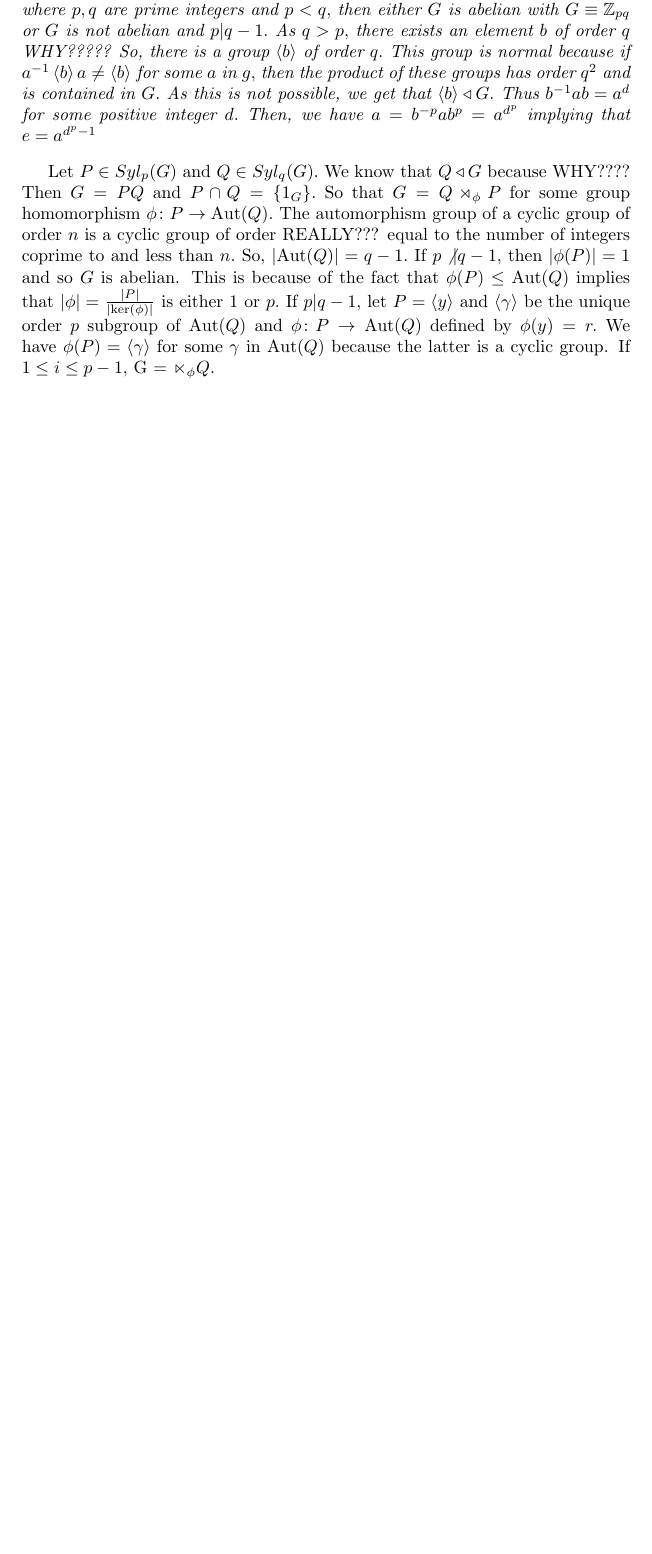
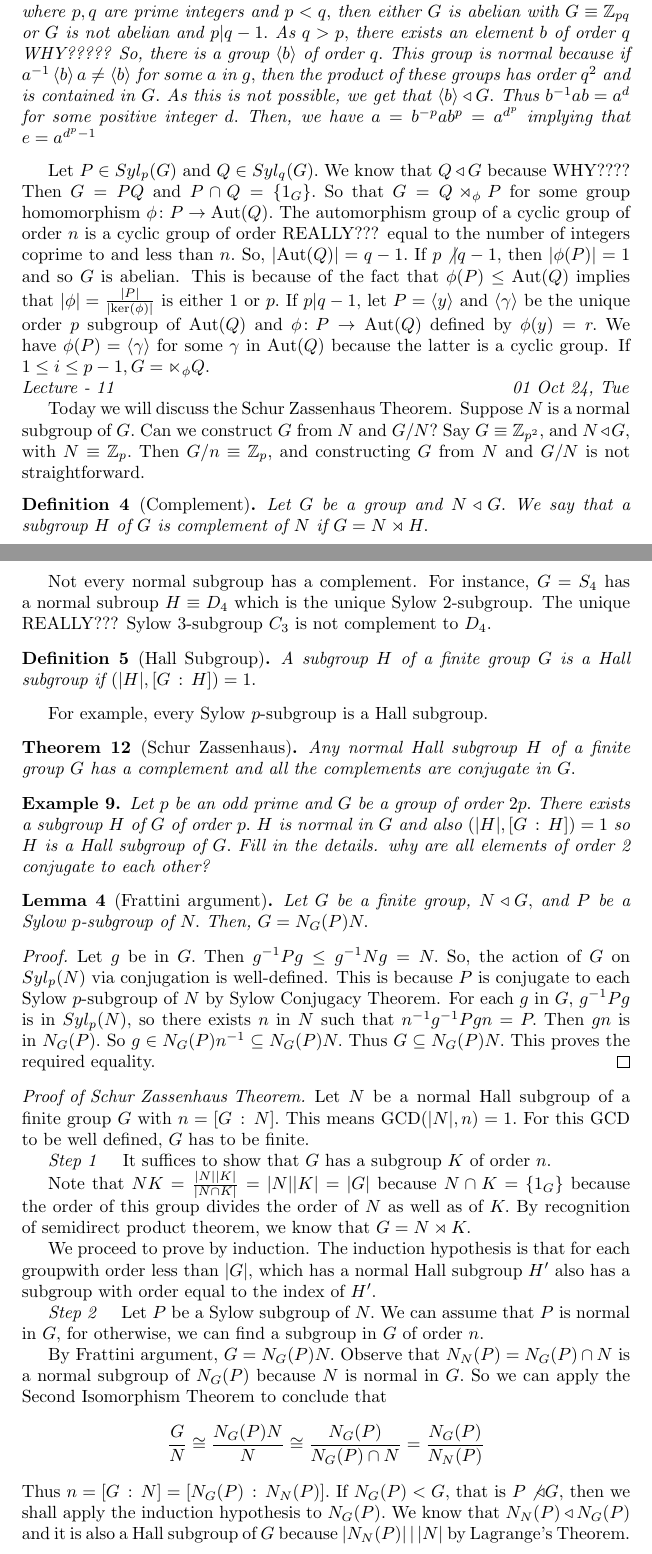
Before and after one commit to dhawalkpatil/algebra, a LaTeX document (notes/notes.tex, which reads notes/l-12.tex): part of page 8 of 8 before the commit and two parts of pages 8 and 9 of 10 after it, the two joined at a grey line, cut so that both start at the same text, the shorter picture padded with empty space. Compiled offline with pdfLaTeX.

Commit message:
First commit on github

```diff
--- /dev/null
+++ b/notes/l-12.tex
@@ -0,0 +1,94 @@
+
+\noindent
+\emph{Lecture - 11 \hfill 01 Oct 24, Tue}
+
+Today we will discuss the Schur Zassenhaus Theorem.
+Suppose $N$ is a normal subgroup of $G.$ Can we construct $G$
+from $N$ and $G / N?$
+Say $G \equiv \mathbb{Z}_{p^2},$ and $N \triangleleft G,$ with
+$N \equiv \mathbb{Z}_{p}.$ Then $G / n \equiv \mathbb{Z}_{p},$
+and constructing $G$ from $N$ and $G/N$ is not straightforward.
+\begin{definition}[Complement]
+	Let $G$ be a group and $N \triangleleft G.$ We say that
+	a subgroup $H$ of $G$ is complement of $N$ if $G = N \rtimes H.$
+\end{definition}
+
+Not every normal subgroup has a complement. For instance,
+$G = S_4$ has a normal subroup $H \equiv D_4$ which is the unique
+Sylow~$2$\nobreakdash-subgroup. The unique REALLY???
+Sylow~$3$\nobreakdash-subgroup $C_3$ is not complement to $D_4.$
+
+
+\begin{definition}[Hall Subgroup]
+	A subgroup $H$ of a finite group $G$ is a Hall subgroup if
+	$( \lvert H \rvert, [ G \, : \, H ] ) = 1.$
+\end{definition}
+For example, every Sylow~$p$\nobreakdash-subgroup is a Hall subgroup.
+
+\begin{theorem}[Schur Zassenhaus]
+	Any normal Hall subgroup $H$ of a finite group $G$ has a
+	complement and all the complements are conjugate in $G.$
+\end{theorem}
+\begin{example}
+	Let $p$ be an odd prime and $G$ be a group of order $2p.$
+	There exists a subgroup $H$ of $G$ of order $p.$ $H$ is
+	normal in $G$ and also $( \lvert H \rvert, [G \, : \, H])
+	= 1$ so $H$ is a Hall subgroup of $G.$ Fill in the details.
+	why are all elements of order 2 conjugate to each other?
+\end{example}
+
+\begin{lemma}[Frattini argument]
+	Let $G$ be a finite group, $N \triangleleft G,$ and $P$
+	be a Sylow~$p$\nobreakdash-subgroup of $N.$ Then,
+	$G = N_G(P) N.$
+\end{lemma}
+\begin{proof}
+	Let $g$ be in $G.$ Then $ g^{-1} P g \leq g^{-1} N g = N.$
+	So, the action of $G$ on $Syl_p(N)$ via conjugation is well-%
+	defined. This is because $P$ is conjugate to each Sylow~$p$%
+	\nobreakdash-subgroup of $N$ by Sylow Conjugacy Theorem.
+	For each $g$ in $G,$ $g^{-1}Pg$ is in $Syl_p(N),$ so there
+	exists $n$ in $N$ such that $n^{-1} g^{-1} P g n = P.$ Then $gn$
+	is in $N_G(P).$ So $g \in N_G(P) n^{-1} \subseteq N_G(P) N.$
+	Thus $G \subseteq N_G(P) N.$ This proves the required equality.
+\end{proof}
+
+
+\begin{proof}[Proof of Schur Zassenhaus Theorem]
+	Let $N$ be a normal Hall subgroup of a finite group $G$ with
+	$ n = [G \, : \, N].$ This means $\GCD( \lvert N \rvert, n) = 1.$
+	For this GCD to be well defined, $G$ has to be finite.
+
+	\emph{Step 1 }\quad It suffices to show that $G$ has a
+	subgroup $K$ of order $n.$
+
+	Note that $NK =
+	\frac{ \lvert N \rvert \lvert K \rvert}{ \lvert N \cap K \rvert}
+	 = \lvert N \rvert \lvert K \rvert = \lvert G \rvert$
+	because $N \cap K = \{ 1_G \}$ because the order of this group
+	divides the order of $N$ as well as of $K.$
+	By recognition of semidirect product theorem, we know that
+	$G = N \rtimes K.$
+
+	We proceed to prove by induction. The induction hypothesis
+	is that for each groupwith order less than $ \lvert G \rvert,$
+	which has a normal Hall subgroup $H'$ also has a subgroup
+	with order equal to the index of $H'.$
+
+	\emph{Step 2} \quad Let $P$ be a Sylow subgroup of $N.$
+	We can assume that $P$ is normal in $G,$ for otherwise,
+	we can find a subgroup in $G$ of order $n.$
+
+	By Frattini argument,
+	$ G = N_G(P) N.$ Observe that $ N_N(P) = N_G(P) \cap N $
+	is a normal subgroup of $N_G(P) $ because $N$
+	is normal in $G.$ So we can apply the Second Isomorphism Theorem
+	to conclude that
+	$$ \frac{G}{N} \cong \frac{N_G(P) N}{N} \cong
+	\frac{N_G(P)}{N_G(P) \cap N} = \frac{N_G(P)}{ N_N(P)} $$
+	Thus $ n = [G \, : \, N] = [ N_G(P) \, : \, N_N(P) ].$ If
+	$N_G(P) < G,$ that is $ P \not \triangleleft G,$ then we shall
+	apply the induction hypothesis to $N_G(P).$ We know that
+	$N_N(P) \triangleleft N_G(P) $ and it is also a Hall subgroup
+	of $G$ because $ \lvert N_N(P) \rvert \, | \, \lvert N \rvert$ by
+	Lagrange's Theorem. We know
--- a/notes/notes.tex
+++ b/notes/notes.tex
@@ -12,6 +12,7 @@
 
 \DeclareMathOperator{\id}{id}
 \DeclareMathOperator{\Aut}{Aut}
+\DeclareMathOperator{\GCD}{GCD}
 
 \begin{document}
 \input{l-07.tex}
```
Also changed, not shown: notes/l-07.tex (+17 -14 lines), notes/l-08.tex (+3 -3 lines), notes/l-09.tex (+3 -2 lines), notes/l-11.tex (added, +105 -0 lines), notes/notes.pdf, notes/l-12.tex (85 more changed lines), notes/notes.tex (3 more changed lines).
